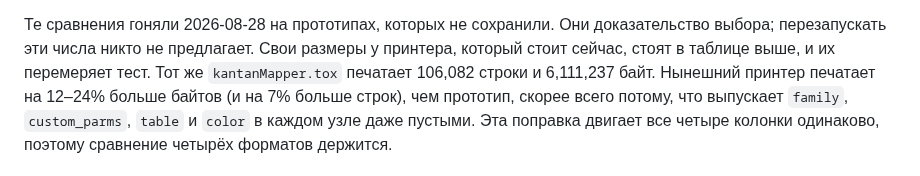
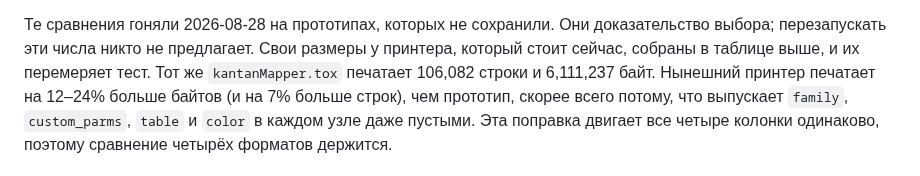
Before and after one commit to grigabyte/td-atlas, a Markdown page: docs/ru/formats.md, the part around the change. Drawn GitHub-style.

```diff
--- a/docs/ru/formats.md
+++ b/docs/ru/formats.md
@@ -114,7 +114,7 @@ Derivative ничего из этого не описывает. Форматы
 
 Те сравнения гоняли 2026-08-28 на прототипах, которых не сохранили. Они
 доказательство выбора; перезапускать эти числа никто не предлагает. Свои
-размеры у принтера, который стоит сейчас, стоят в таблице выше, и их перемеряет
+размеры у принтера, который стоит сейчас, собраны в таблице выше, и их перемеряет
 тест. Тот же `kantanMapper.tox` печатает 106,082 строки и 6,111,237 байт.
 Нынешний принтер печатает на 12–24% больше байтов (и на 7% больше строк), чем
 прототип, скорее всего потому, что выпускает `family`, `custom_parms`, `table`
```
Also changed, not shown: docs/ru/gotchas.md (+1 -1 lines).
